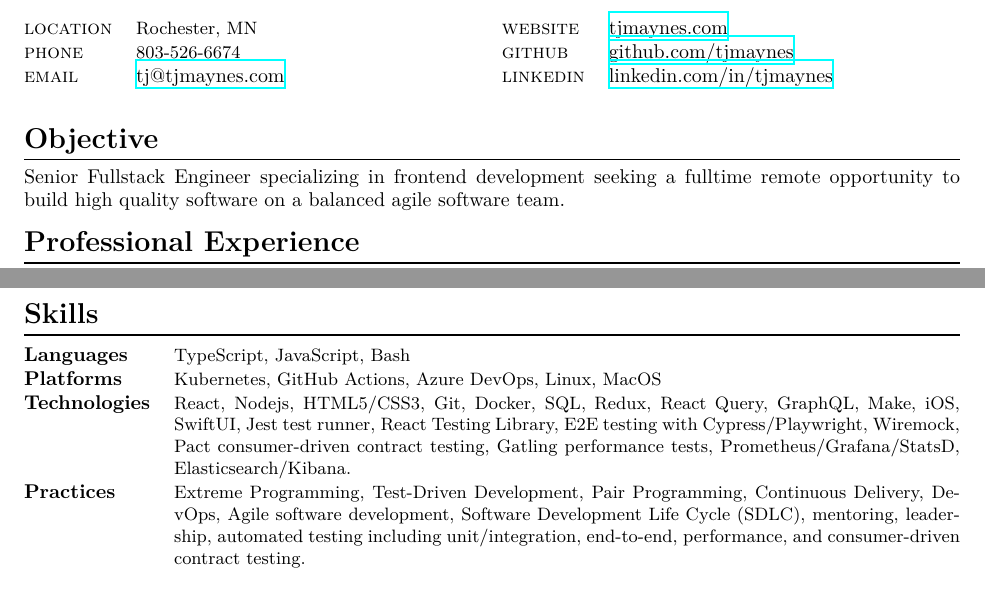
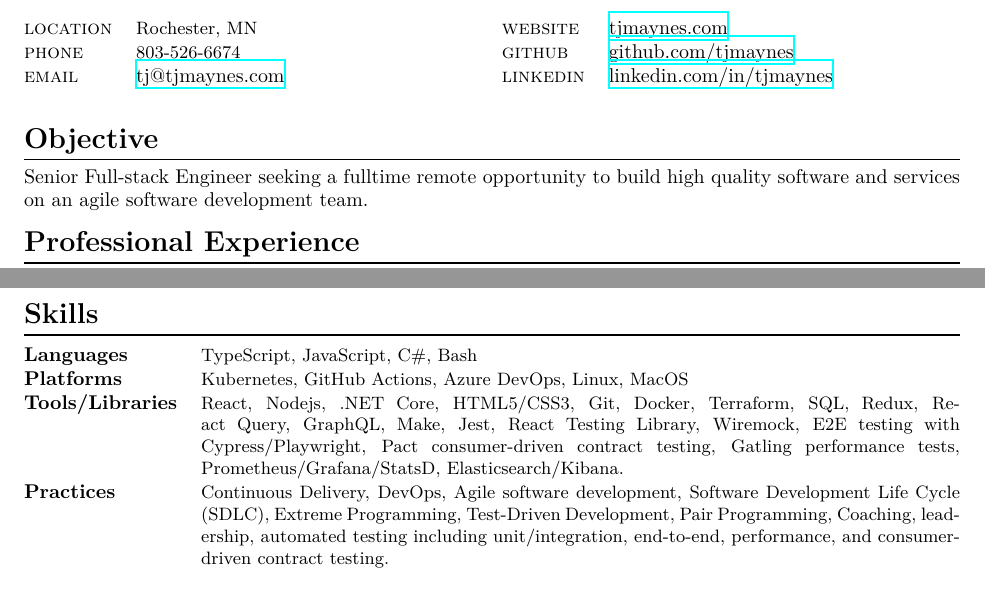
Before and after one commit to tjmaynes/career, a LaTeX CV (resume.tex, which reads components/objective.tex, components/skills.tex): two parts of pages 1 and 2 of 2, joined at a grey line, cut so that both start at the same text. Compiled offline with XeLaTeX.

Commit message:
chore(resume): update objective and skills

```diff
--- a/components/objective.tex
+++ b/components/objective.tex
@@ -1,3 +1,3 @@
 \begin{section}{Objective}
-  Senior Fullstack Engineer specializing in frontend development seeking a fulltime remote opportunity to build high quality software on a balanced agile software team.
+  Senior Full-stack Engineer seeking a fulltime remote opportunity to build high quality software and services on an agile software development team.
 \end{section}
--- a/components/skills.tex
+++ b/components/skills.tex
@@ -1,8 +1,8 @@
 \begin{section}{Skills}
   \begin{tabularx}{\linewidth}{@{}l X@{}}
-    \textbf{Languages} &\small{TypeScript, JavaScript, Bash} \\
+    \textbf{Languages} &\small{TypeScript, JavaScript, C\#, Bash} \\
     \textbf{Platforms} &\small{Kubernetes, GitHub Actions, Azure DevOps, Linux, MacOS} \\
-    \textbf{Technologies} &\small{React, Nodejs, HTML5/CSS3, Git, Docker, SQL, Redux, React Query, GraphQL, Make, iOS, SwiftUI, Jest test runner, React Testing Library, E2E testing with Cypress/Playwright, Wiremock, Pact consumer-driven contract testing, Gatling performance tests, Prometheus/Grafana/StatsD, Elasticsearch/Kibana.} \\
-    \textbf{Practices} &\small{Extreme Programming, Test-Driven Development, Pair Programming, Continuous Delivery, DevOps, Agile software development, Software Development Life Cycle (SDLC), mentoring, leadership, automated testing including unit/integration, end-to-end, performance, and consumer-driven contract testing.} \\
+    \textbf{Tools/Libraries} &\small{React, Nodejs, .NET Core, HTML5/CSS3, Git, Docker, Terraform, SQL, Redux, React Query, GraphQL, Make, Jest, React Testing Library, Wiremock, E2E testing with Cypress/Playwright, Pact consumer-driven contract testing, Gatling performance tests, Prometheus/Grafana/StatsD, Elasticsearch/Kibana.} \\
+    \textbf{Practices} &\small{Continuous Delivery, DevOps, Agile software development, Software Development Life Cycle (SDLC), Extreme Programming, Test-Driven Development, Pair Programming, Coaching, leadership, automated testing including unit/integration, end-to-end, performance, and consumer-driven contract testing.} \\
   \end{tabularx}
 \end{section}
```
